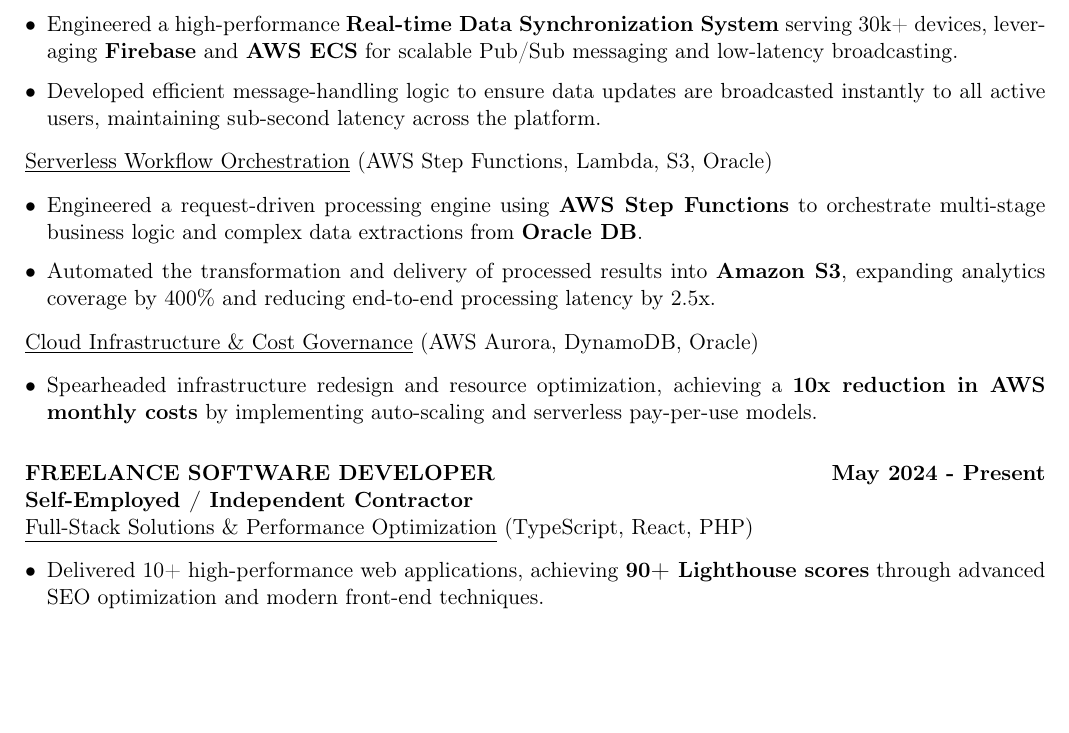
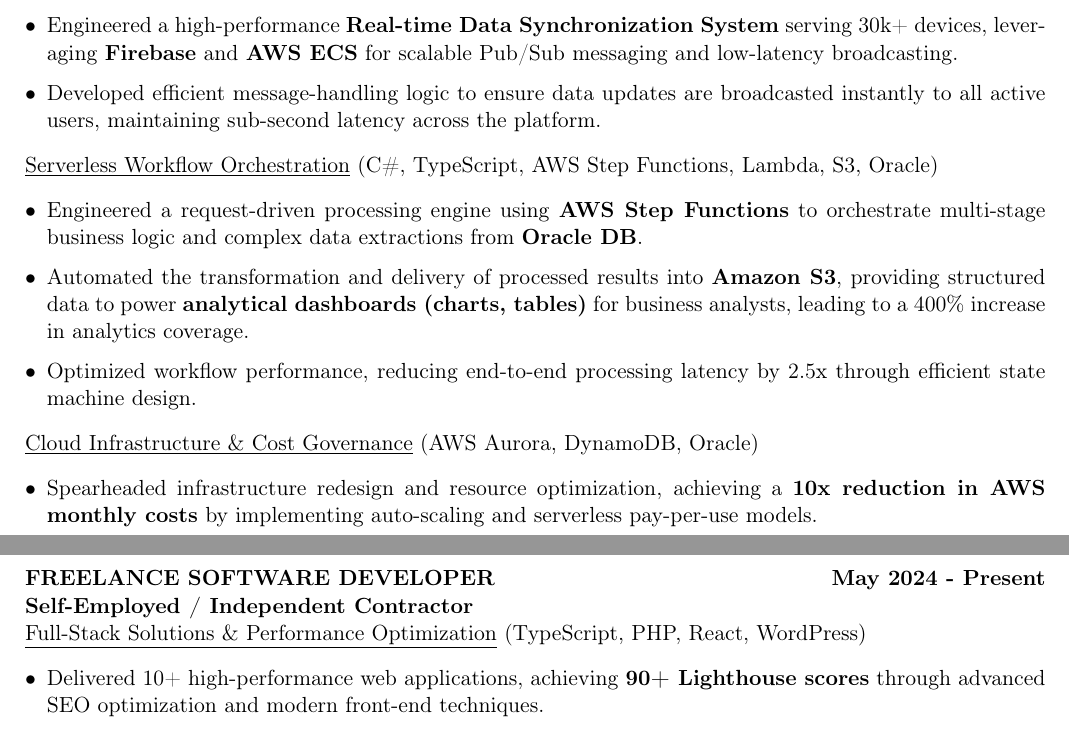
Before and after one commit to KiOnCloud/Kien-TT_Resume_Latex, a LaTeX CV (resume.tex): part of page 1 of 2 before the commit and two parts of pages 1 and 2 of 2 after it, the two joined at a grey line, cut so that both start at the same text, the shorter picture padded with empty space. Compiled offline with pdfLaTeX.

Commit message:
docs: Update technology lists, refine experience descriptions, and add a page break in the resume.

```diff
--- a/resume.tex
+++ b/resume.tex
@@ -124,10 +124,11 @@
     \item Developed efficient message-handling logic to ensure data updates are broadcasted instantly to all active users, maintaining sub-second latency across the platform.
 \end{itemize}
 
-\underline{Serverless Workflow Orchestration} (AWS Step Functions, Lambda, S3, Oracle)
+\underline{Serverless Workflow Orchestration} (C\#, TypeScript, AWS Step Functions, Lambda, S3, Oracle)
 \begin{itemize}[leftmargin=*,itemsep=2pt]
     \item Engineered a request-driven processing engine using \textbf{AWS Step Functions} to orchestrate multi-stage business logic and complex data extractions from \textbf{Oracle DB}.
-    \item Automated the transformation and delivery of processed results into \textbf{Amazon S3}, expanding analytics coverage by 400\% and reducing end-to-end processing latency by 2.5x.
+    \item Automated the transformation and delivery of processed results into \textbf{Amazon S3}, providing structured data to power \textbf{analytical dashboards (charts, tables)} for business analysts, leading to a 400\% increase in analytics coverage.
+    \item Optimized workflow performance, reducing end-to-end processing latency by 2.5x through efficient state machine design.
 \end{itemize}
 
 \underline{Cloud Infrastructure \& Cost Governance} (AWS Aurora, DynamoDB, Oracle)
@@ -140,6 +143,6 @@
 \experienceitem{FREELANCE SOFTWARE DEVELOPER}{May 2024 - Present}{Self-Employed / Independent Contractor}{}
 
-\underline{Full-Stack Solutions \& Performance Optimization} (TypeScript, React, PHP)
+\underline{Full-Stack Solutions \& Performance Optimization} (TypeScript, PHP, React, WordPress)
 \begin{itemize}[leftmargin=*,itemsep=2pt]
     \item Delivered 10+ high-performance web applications, achieving \textbf{90+ Lighthouse scores} through advanced SEO optimization and modern front-end techniques.
     \item Developed custom automation tools and integrated third-party APIs (Payment Gateways, CRM) to streamline business operations for diverse clients.
```
Also changed, not shown: resume.tex (4 more changed lines).
